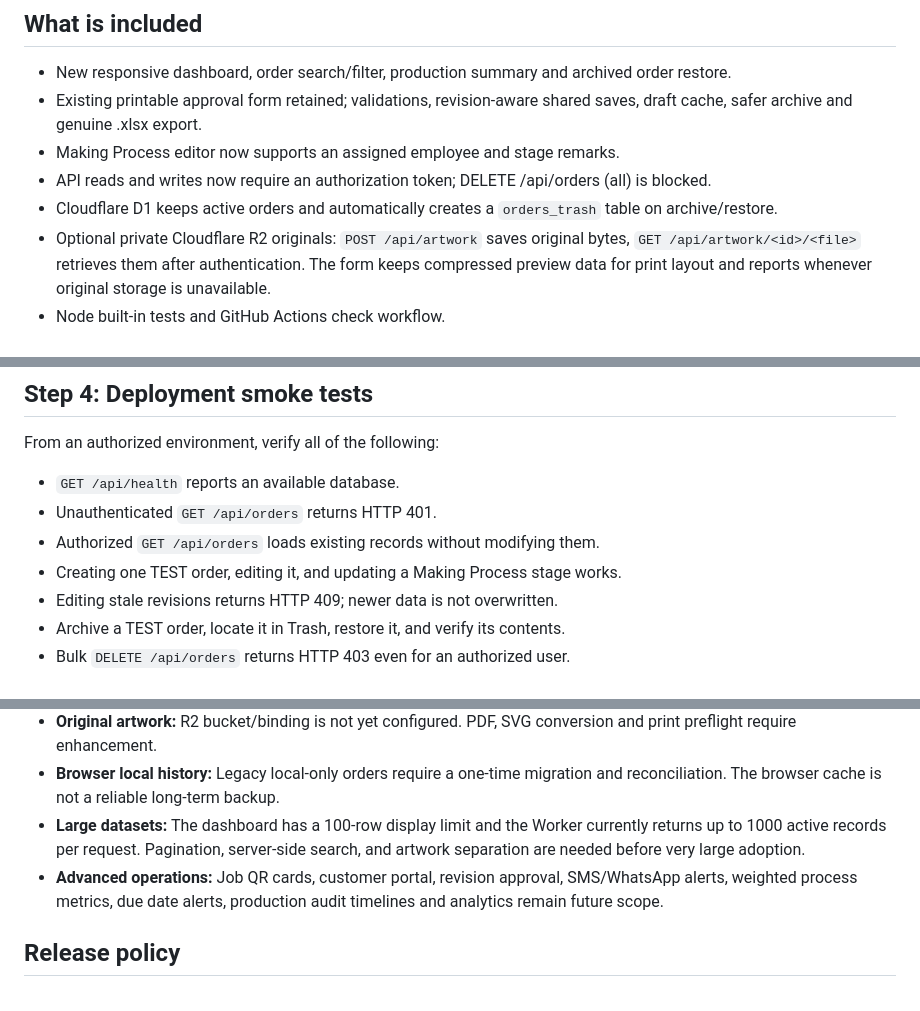
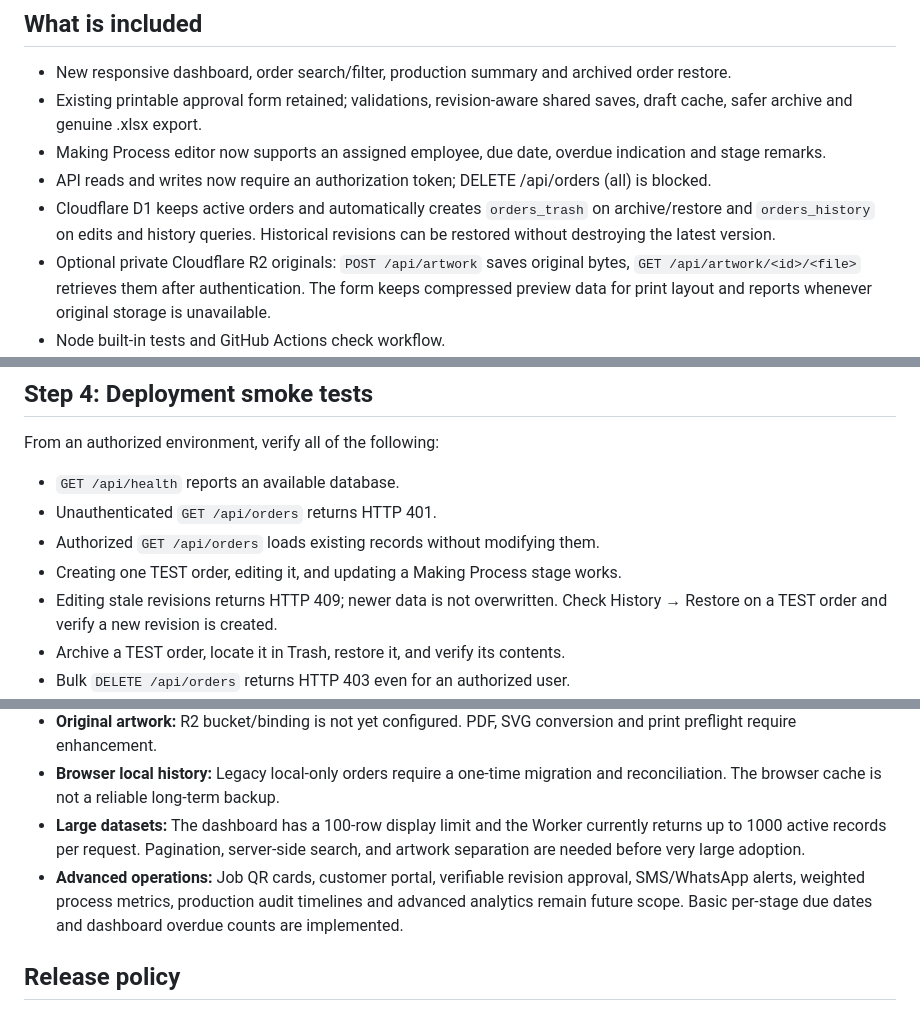
Before and after one commit to vasukinfc/aartstroke, a Markdown page: README-dynamic.md, 3 parts joined by grey strips. GitHub-like rendering.

Commit message:
Document revision history and overdue production stages

```diff
--- a/README-dynamic.md
+++ b/README-dynamic.md
@@ -7,9 +7,9 @@ AART STROKE is a labels & packaging production application with three public sta
 ## What is included
 - New responsive dashboard, order search/filter, production summary and archived order restore.
 - Existing printable approval form retained; validations, revision-aware shared saves, draft cache, safer archive and genuine .xlsx export.
-- Making Process editor now supports an assigned employee and stage remarks.
+- Making Process editor now supports an assigned employee, due date, overdue indication and stage remarks.
 - API reads and writes now require an authorization token; DELETE /api/orders (all) is blocked.
-- Cloudflare D1 keeps active orders and automatically creates a `orders_trash` table on archive/restore.
+- Cloudflare D1 keeps active orders and automatically creates `orders_trash` on archive/restore and `orders_history` on edits and history queries. Historical revisions can be restored without destroying the latest version.
 - Optional private Cloudflare R2 originals: `POST /api/artwork` saves original bytes, `GET /api/artwork/<id>/<file>` retrieves them after authentication. The form keeps compressed preview data for print layout and reports whenever original storage is unavailable.
 - Node built-in tests and GitHub Actions check workflow.
 
@@ -85,7 +85,7 @@ From an authorized environment, verify all of the following:
 - Unauthenticated `GET /api/orders` returns HTTP 401.
 - Authorized `GET /api/orders` loads existing records without modifying them.
 - Creating one TEST order, editing it, and updating a Making Process stage works.
-- Editing stale revisions returns HTTP 409; newer data is not overwritten.
+- Editing stale revisions returns HTTP 409; newer data is not overwritten. Check History → Restore on a TEST order and verify a new revision is created.
 - Archive a TEST order, locate it in Trash, restore it, and verify its contents.
 - Bulk `DELETE /api/orders` returns HTTP 403 even for an authorized user.
 - Upload an original artwork and confirm R2 returns its key (only if R2 is enabled); print preview keeps correct fit.
@@ -103,7 +103,7 @@ From an authorized environment, verify all of the following:
 - **Original artwork:** R2 bucket/binding is not yet configured. PDF, SVG conversion and print preflight require enhancement.
 - **Browser local history:** Legacy local-only orders require a one-time migration and reconciliation. The browser cache is not a reliable long-term backup.
 - **Large datasets:** The dashboard has a 100-row display limit and the Worker currently returns up to 1000 active records per request. Pagination, server-side search, and artwork separation are needed before very large adoption.
-- **Advanced operations:** Job QR cards, customer portal, revision approval, SMS/WhatsApp alerts, weighted process metrics, due date alerts, production audit timelines and analytics remain future scope.
+- **Advanced operations:** Job QR cards, customer portal, verifiable revision approval, SMS/WhatsApp alerts, weighted process metrics, production audit timelines and advanced analytics remain future scope. Basic per-stage due dates and dashboard overdue counts are implemented.
 
 ## Release policy
 
```
